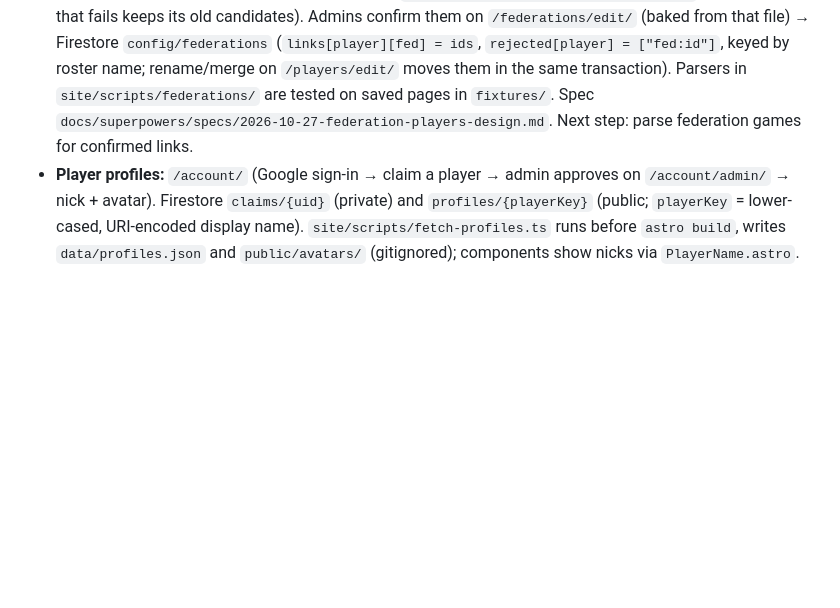
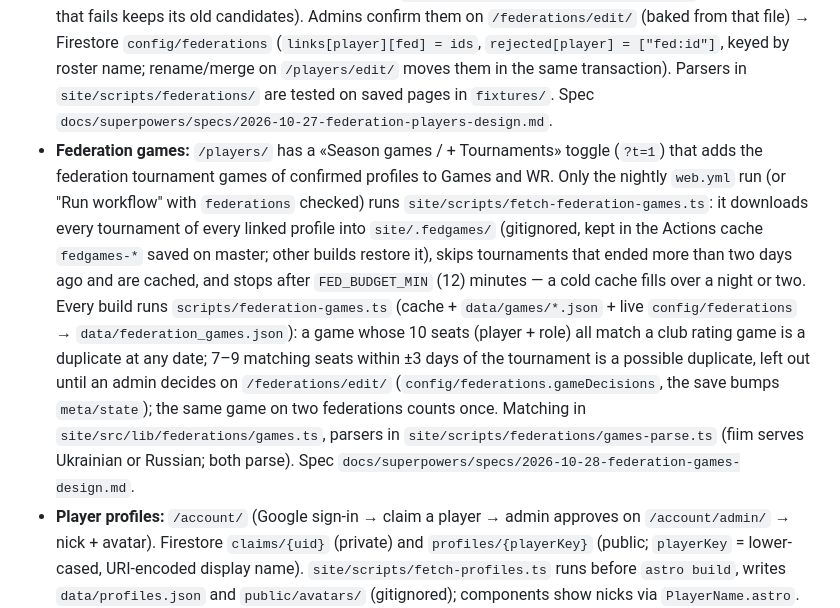
Before and after one commit to Seezov/FamilyMafiaApp, a Markdown page: CLAUDE.md, the part around the change. Drawn GitHub-style; blank space fills up the shorter version.

Commit message:
docs: federation games in CLAUDE.md
Co-Authored-By: Claude Opus 5.5 <noreply@anthropic.com>

```diff
--- a/CLAUDE.md
+++ b/CLAUDE.md
@@ -142,7 +142,18 @@ default branch.
   Admins confirm them on `/federations/edit/` (baked from that file) → Firestore `config/federations`
   (`links[player][fed] = ids`, `rejected[player] = ["fed:id"]`, keyed by roster name; rename/merge on `/players/edit/`
   moves them in the same transaction). Parsers in `site/scripts/federations/` are tested on saved pages in `fixtures/`.
-  Spec `docs/superpowers/specs/2026-10-27-federation-players-design.md`. Next step: parse federation games for confirmed links.
+  Spec `docs/superpowers/specs/2026-10-27-federation-players-design.md`.
+- **Federation games:** `/players/` has a «Season games / + Tournaments» toggle (`?t=1`) that adds the federation tournament
+  games of confirmed profiles to Games and WR. Only the nightly `web.yml` run (or "Run workflow" with `federations` checked)
+  runs `site/scripts/fetch-federation-games.ts`: it downloads every tournament of every linked profile into `site/.fedgames/`
+  (gitignored, kept in the Actions cache `fedgames-*` saved on master; other builds restore it), skips tournaments that
+  ended more than two days ago and are cached, and stops after `FED_BUDGET_MIN` (12) minutes — a cold cache fills over
+  a night or two. Every build runs `scripts/federation-games.ts` (cache + `data/games/*.json` + live `config/federations`
+  → `data/federation_games.json`): a game whose 10 seats (player + role) all match a club rating game is a duplicate at
+  any date; 7–9 matching seats within ±3 days of the tournament is a possible duplicate, left out until an admin decides on
+  `/federations/edit/` (`config/federations.gameDecisions`, the save bumps `meta/state`); the same game on two federations
+  counts once. Matching in `site/src/lib/federations/games.ts`, parsers in `site/scripts/federations/games-parse.ts`
+  (fiim serves Ukrainian or Russian; both parse). Spec `docs/superpowers/specs/2026-10-28-federation-games-design.md`.
 - **Player profiles:** `/account/` (Google sign-in → claim a player → admin approves on
   `/account/admin/` → nick + avatar). Firestore `claims/{uid}` (private) and
   `profiles/{playerKey}` (public; `playerKey` = lower-cased, URI-encoded display name).
```
